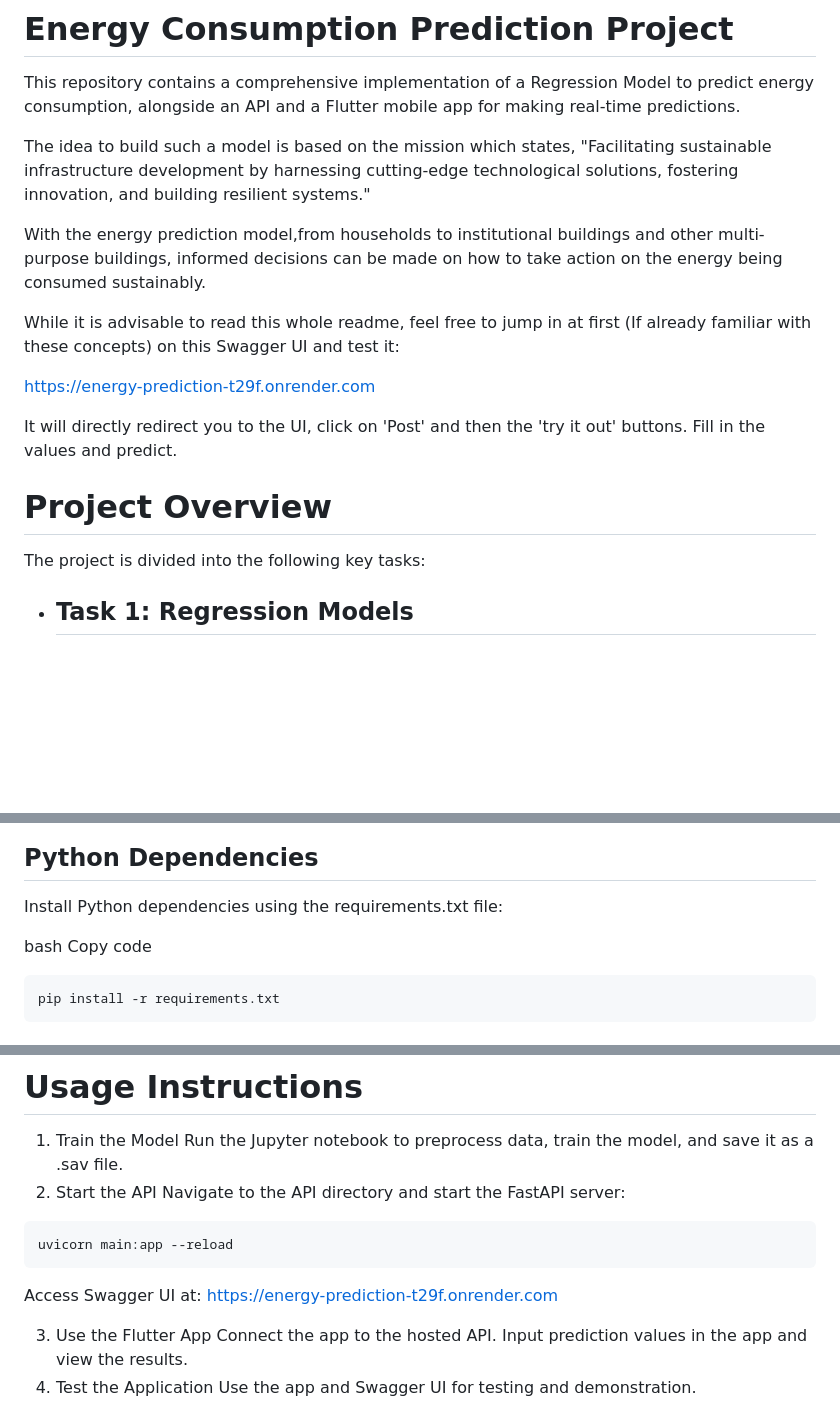
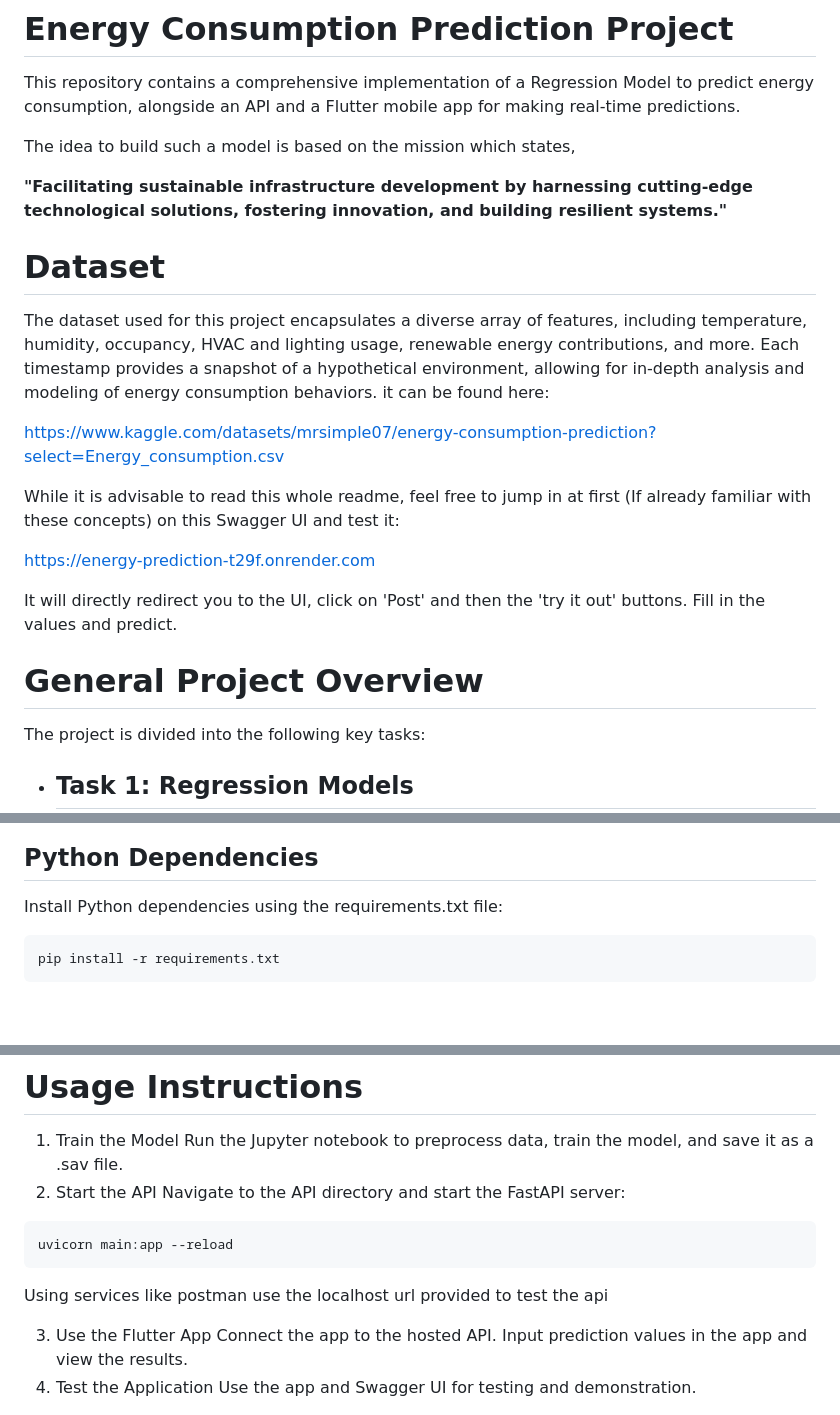
Before and after one commit to Chrisos10/linear_regression_model, a Markdown page: README.md, 3 parts joined by grey strips. Rendered like a GitHub page; blank space fills up the shorter version.

````diff
--- a/README.md
+++ b/README.md
@@ -2,16 +2,20 @@
 This repository contains a comprehensive implementation of a Regression Model to predict energy consumption, alongside an API and a Flutter mobile app for making real-time predictions.
 
 The idea to build such a model is based on the mission which states,
-"Facilitating sustainable infrastructure development by harnessing cutting-edge technological solutions, fostering innovation, and building resilient systems."
 
-With the energy prediction model,from households to institutional buildings and other multi-purpose buildings, informed decisions can be made on how to take action on the energy being consumed sustainably.
+**"Facilitating sustainable infrastructure development by harnessing cutting-edge technological solutions, fostering innovation, and building resilient systems."**
+
+# Dataset
+The dataset used for this project encapsulates a diverse array of features, including temperature, humidity, occupancy, HVAC and lighting usage, renewable energy contributions, and more. Each timestamp provides a snapshot of a hypothetical environment, allowing for in-depth analysis and modeling of energy consumption behaviors. it can be found here:
+
+https://www.kaggle.com/datasets/mrsimple07/energy-consumption-prediction?select=Energy_consumption.csv
 
 While it is advisable to read this whole readme, feel free to jump in at first (If already familiar with these concepts) on this Swagger UI and test it:
 
 https://energy-prediction-t29f.onrender.com
 
 It will directly redirect you to the UI, click on 'Post' and then the 'try it out' buttons. Fill in the values and predict.
-# Project Overview
+# General Project Overview
 The project is divided into the following key tasks:
 
 - ## Task 1: Regression Models
@@ -63,8 +62,6 @@ A demovideo showcasing the whole process can be found at:
 ## Python Dependencies
 Install Python dependencies using the requirements.txt file:
 
-bash
-Copy code
 ```
 pip install -r requirements.txt
 ```
@@ -83,8 +80,7 @@ Navigate to the API directory and start the FastAPI server:
 ```
 uvicorn main:app --reload
 ```
-Access Swagger UI at:
-https://energy-prediction-t29f.onrender.com
+Using services like postman use the localhost url provided to test the api
 
 
 3. Use the Flutter App
````
Also changed, not shown: other parts of README.md (+0 -5 lines).
